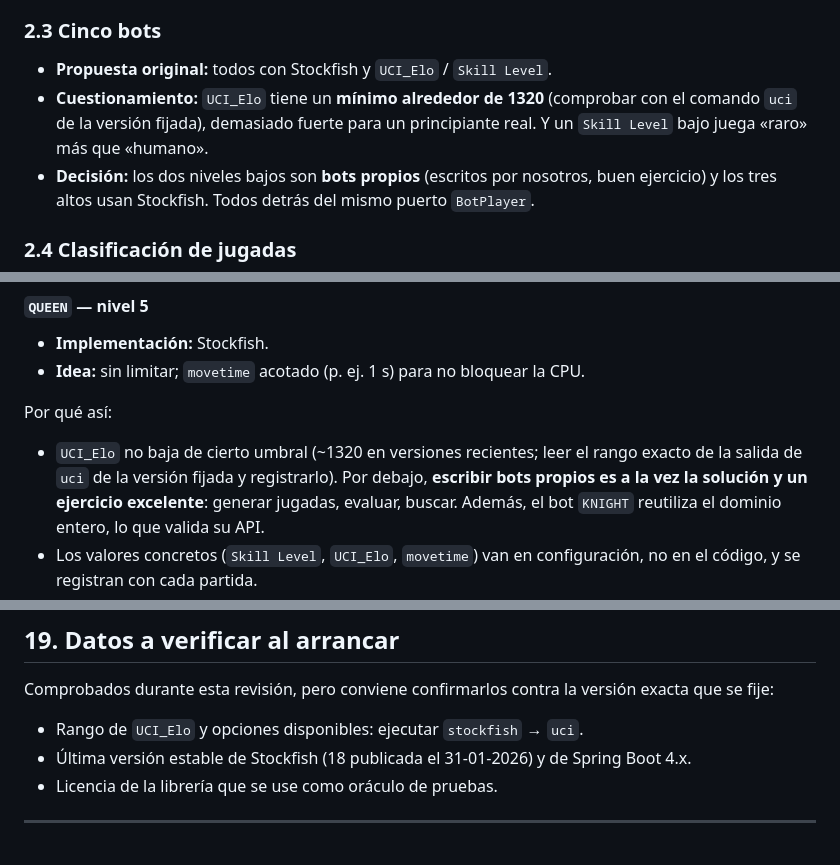
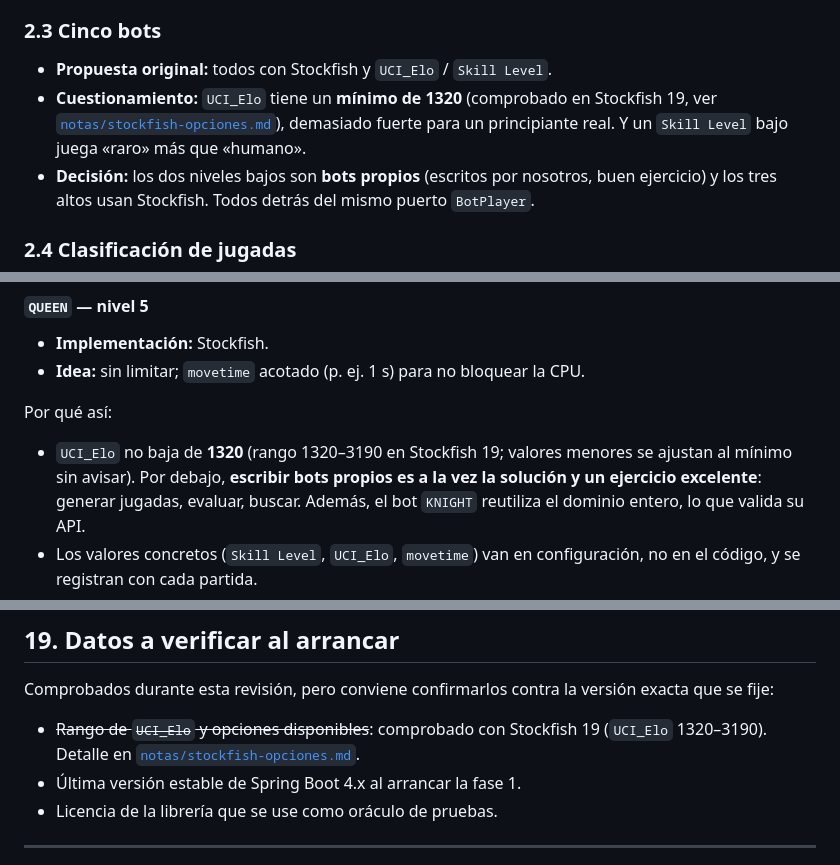
Before and after one commit to arquitechthor/kopi-chess, a Markdown page: docs/kopi-chess-diseno-tecnico.md, 3 parts joined by grey strips. Drawn GitHub-style.

```diff
--- a/docs/kopi-chess-diseno-tecnico.md
+++ b/docs/kopi-chess-diseno-tecnico.md
@@ -110,9 +110,9 @@ con pruebas que demuestran su corrección.
 ### 2.3 Cinco bots
 
 - **Propuesta original:** todos con Stockfish y `UCI_Elo` / `Skill Level`.
-- **Cuestionamiento:** `UCI_Elo` tiene un **mínimo alrededor de 1320**
-  (comprobar con el comando `uci` de la versión fijada), demasiado fuerte
-  para un principiante real. Y un `Skill Level` bajo juega «raro» más que
+- **Cuestionamiento:** `UCI_Elo` tiene un **mínimo de 1320** (comprobado
+  en Stockfish 19, ver [`notas/stockfish-opciones.md`](notas/stockfish-opciones.md)),
+  demasiado fuerte para un principiante real. Y un `Skill Level` bajo juega «raro» más que
   «humano».
 - **Decisión:** los dos niveles bajos son **bots propios** (escritos por
   nosotros, buen ejercicio) y los tres altos usan Stockfish. Todos detrás
@@ -655,8 +655,8 @@ producción y se aprende sin añadir RabbitMQ/Kafka.
 
 Por qué así:
 
-- `UCI_Elo` no baja de cierto umbral (~1320 en versiones recientes; leer el
-  rango exacto de la salida de `uci` de la versión fijada y registrarlo).
+- `UCI_Elo` no baja de **1320** (rango 1320–3190 en Stockfish 19; valores
+  menores se ajustan al mínimo sin avisar).
   Por debajo, **escribir bots propios es a la vez la solución y un ejercicio
   excelente**: generar jugadas, evaluar, buscar. Además, el bot `KNIGHT`
   reutiliza el dominio entero, lo que valida su API.
@@ -1185,9 +1185,10 @@ El plan detallado por fases está en
 Comprobados durante esta revisión, pero conviene confirmarlos contra la
 versión exacta que se fije:
 
-- Rango de `UCI_Elo` y opciones disponibles: ejecutar `stockfish` → `uci`.
-- Última versión estable de Stockfish (18 publicada el 31-01-2026) y de
-  Spring Boot 4.x.
+- ~~Rango de `UCI_Elo` y opciones disponibles~~: comprobado con Stockfish
+  19 (`UCI_Elo` 1320–3190). Detalle en
+  [`notas/stockfish-opciones.md`](notas/stockfish-opciones.md).
+- Última versión estable de Spring Boot 4.x al arrancar la fase 1.
 - Licencia de la librería que se use como oráculo de pruebas.
 
 ---
```
Also changed, not shown: other parts of docs/kopi-chess-diseno-tecnico.md (+2 -2 lines), docs/kopi-chess-plan-desarrollo.md (+2 -1 lines), docs/notas/stockfish-opciones.md (added, +169 -0 lines).
